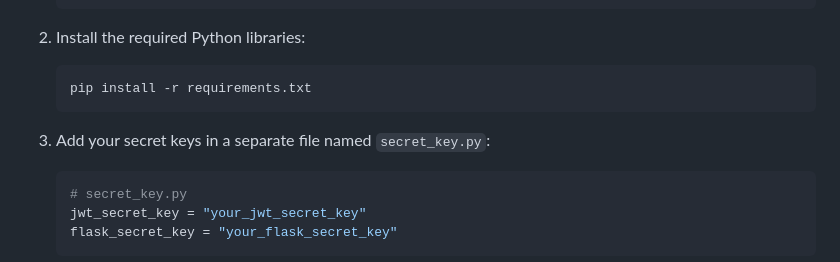
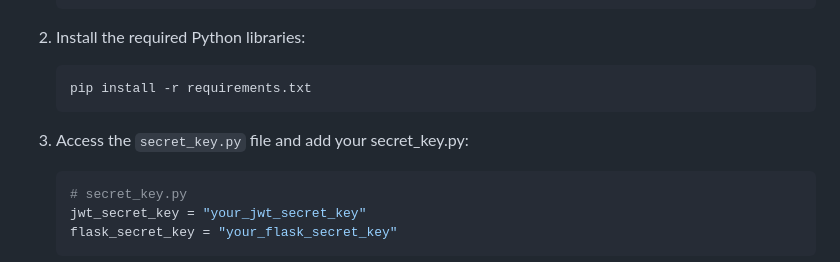
Before and after one commit to MohansGopi/Role-Based-Access-Control-RBAC-UI, a Markdown page: README.md, the part around the change. GitHub-like rendering.

````diff
--- a/README.md
+++ b/README.md
@@ -41,7 +41,7 @@ Make sure you have the following installed:
    pip install -r requirements.txt
    ```
 
-4. Add your secret keys in a separate file named `secret_key.py`:
+4. Access the `secret_key.py` file and add your secret_key.py:
    ```python
    # secret_key.py
    jwt_secret_key = "your_jwt_secret_key"
````
